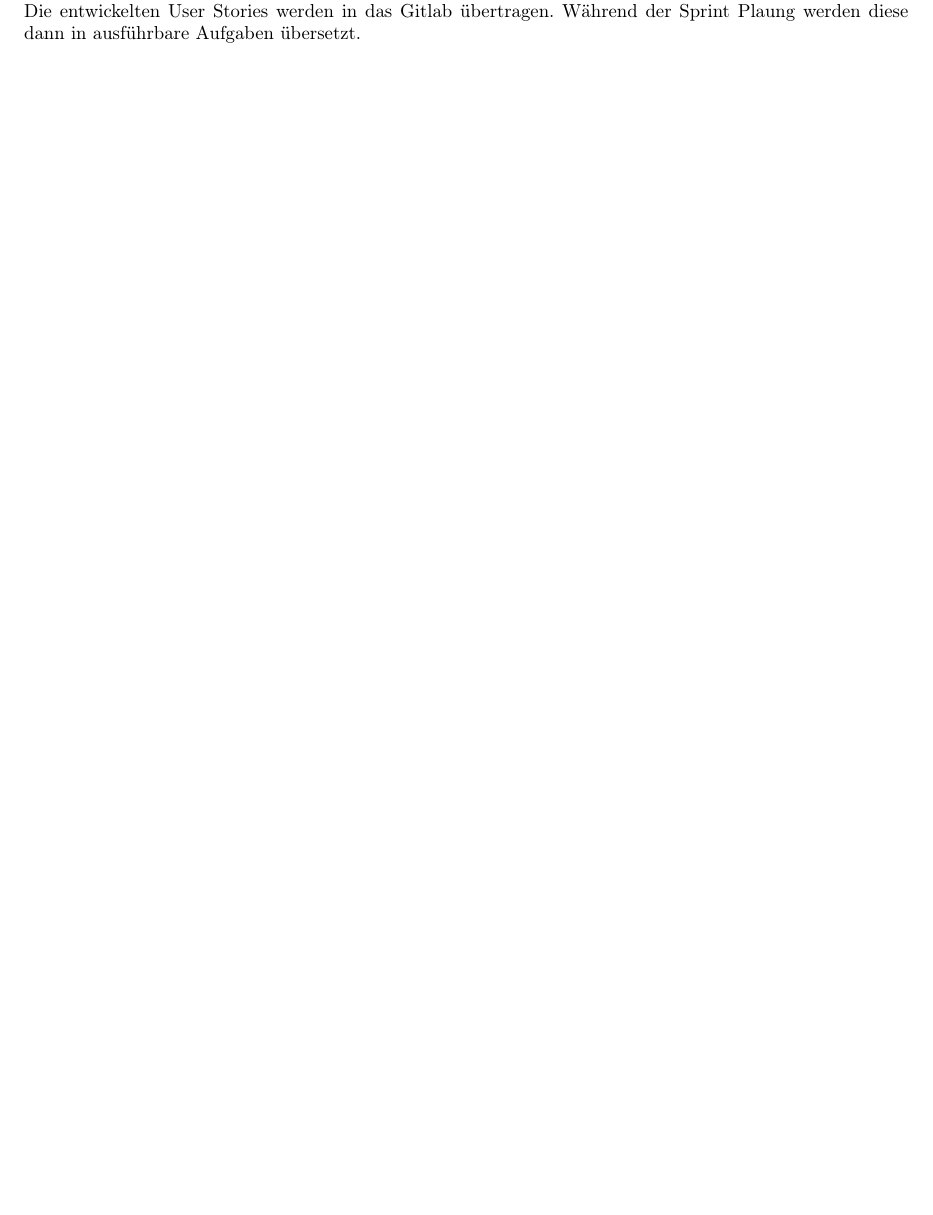
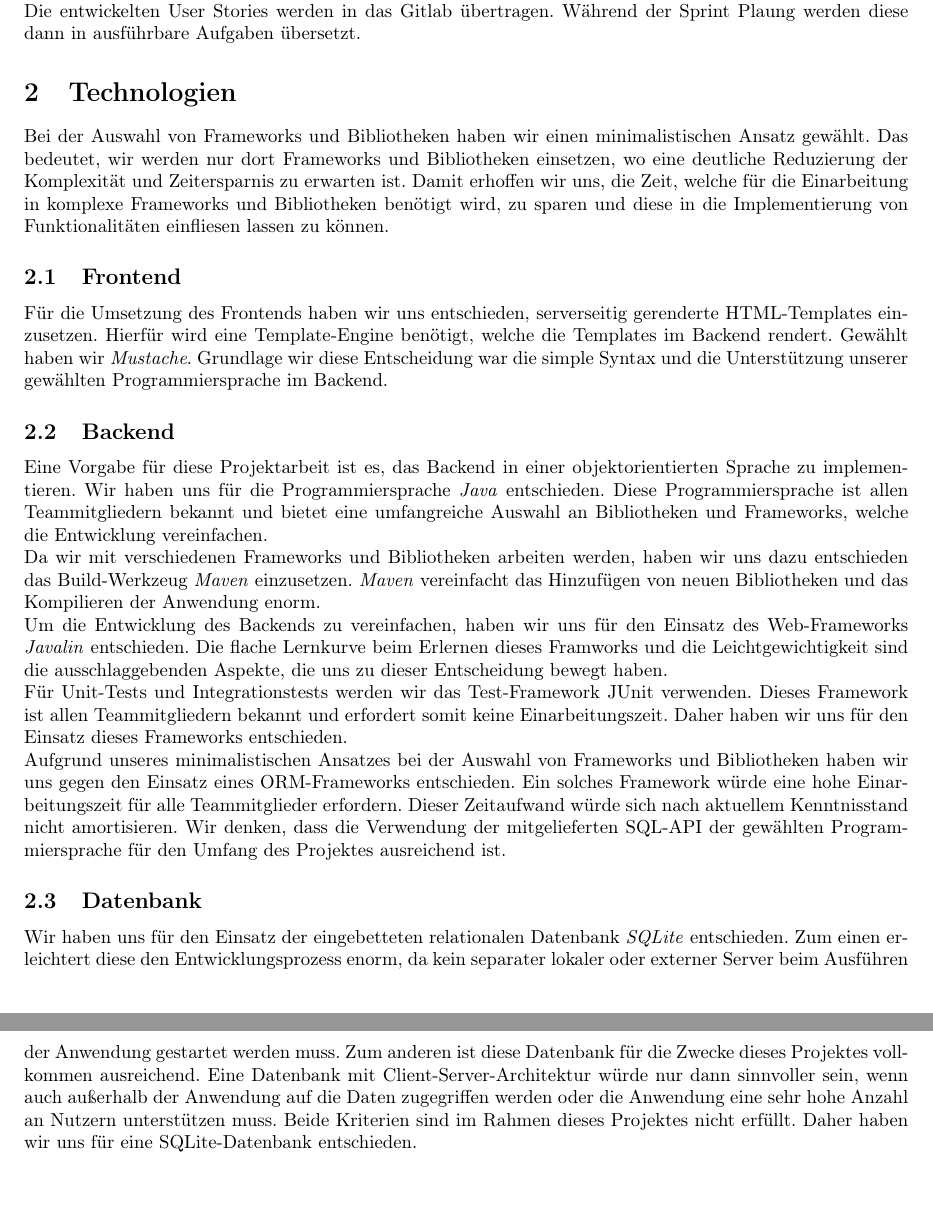
Before and after one commit to Madl211/scrumboard, a LaTeX document (abgabedokumente/Projektabgabedokument Entwurf.tex): part of page 3 of 3 before the commit and two parts of pages 3 and 4 of 4 after it, the two joined at a grey line, cut so that both start at the same text, the shorter picture padded with empty space. Compiled offline with pdfLaTeX.

Commit message:
Abschnitt 3 im Abgabedokument Entwurf hinzugefügt

```diff
--- a/abgabedokumente/Projektabgabedokument Entwurf.tex
+++ b/abgabedokumente/Projektabgabedokument Entwurf.tex
@@ -100,4 +100,39 @@ Die Gesamtheit der Use Cases kann der Abbildung ... entnommen werden.\\ %TODO
 Die entwickelten User Stories werden in das Gitlab übertragen.
 Während der Sprint Plaung werden diese dann in ausführbare Aufgaben übersetzt.
 
+\section{Technologien}
+Bei der Auswahl von Frameworks und Bibliotheken haben wir einen minimalistischen Ansatz gewählt.
+Das bedeutet, wir werden nur dort Frameworks und Bibliotheken einsetzen, wo eine deutliche Reduzierung der Komplexität und Zeitersparnis zu erwarten ist.
+Damit erhoffen wir uns, die Zeit, welche für die Einarbeitung in komplexe Frameworks und Bibliotheken benötigt wird, zu sparen und diese in die Implementierung von Funktionalitäten einfliesen lassen zu können.
+
+\subsection{Frontend}
+Für die Umsetzung des Frontends haben wir uns entschieden, serverseitig gerenderte HTML-Templates einzusetzen.
+Hierfür wird eine Template-Engine benötigt, welche die Templates im Backend rendert.
+Gewählt haben wir \textit{Mustache}.
+Grundlage wir diese Entscheidung war die simple Syntax und die Unterstützung unserer gewählten Programmiersprache im Backend.
+
+\subsection{Backend}
+Eine Vorgabe für diese Projektarbeit ist es, das Backend in einer objektorientierten Sprache zu implementieren.
+Wir haben uns für die Programmiersprache \textit{Java} entschieden.
+Diese Programmiersprache ist allen Teammitgliedern bekannt und bietet eine umfangreiche Auswahl an Bibliotheken und Frameworks, welche die Entwicklung vereinfachen.\\
+Da wir mit verschiedenen Frameworks und Bibliotheken arbeiten werden, haben wir uns dazu entschieden das Build-Werkzeug \textit{Maven} einzusetzen.
+\textit{Maven} vereinfacht das Hinzufügen von neuen Bibliotheken und das Kompilieren der Anwendung enorm.\\
+Um die Entwicklung des Backends zu vereinfachen, haben wir uns für den Einsatz des Web-Frameworks \textit{Javalin} entschieden.
+Die flache Lernkurve beim Erlernen dieses Framworks und die Leichtgewichtigkeit sind die ausschlaggebenden Aspekte, die uns zu dieser Entscheidung bewegt haben.\\
+Für Unit-Tests und Integrationstests werden wir das Test-Framework JUnit verwenden.
+Dieses Framework ist allen Teammitgliedern bekannt und erfordert somit keine Einarbeitungszeit.
+Daher haben wir uns für den Einsatz dieses Frameworks entschieden.\\
+Aufgrund unseres minimalistischen Ansatzes bei der Auswahl von Frameworks und Bibliotheken haben wir uns gegen den Einsatz eines ORM-Frameworks entschieden.
+Ein solches Framework würde eine hohe Einarbeitungszeit für alle Teammitglieder erfordern.
+Dieser Zeitaufwand würde sich nach aktuellem Kenntnisstand nicht amortisieren.
+Wir denken, dass die Verwendung der mitgelieferten SQL-API der gewählten Programmiersprache für den Umfang des Projektes ausreichend ist.
+
+\subsection{Datenbank}
+Wir haben uns für den Einsatz der eingebetteten relationalen Datenbank \textit{SQLite} entschieden.
+Zum einen erleichtert diese den Entwicklungsprozess enorm, da kein separater lokaler oder externer Server beim Ausführen der Anwendung gestartet werden muss.
+Zum anderen ist diese Datenbank für die Zwecke dieses Projektes vollkommen ausreichend.
+Eine Datenbank mit Client-Server-Architektur würde nur dann sinnvoller sein, wenn auch außerhalb der Anwendung auf die Daten zugegriffen werden oder die Anwendung eine sehr hohe Anzahl an Nutzern unterstützen muss.
+Beide Kriterien sind im Rahmen dieses Projektes nicht erfüllt.
+Daher haben wir uns für eine SQLite-Datenbank entschieden.
+
 \end{document}
```
Also changed, not shown: abgabedokumente/Projektabgabedokument Entwurf.pdf.
